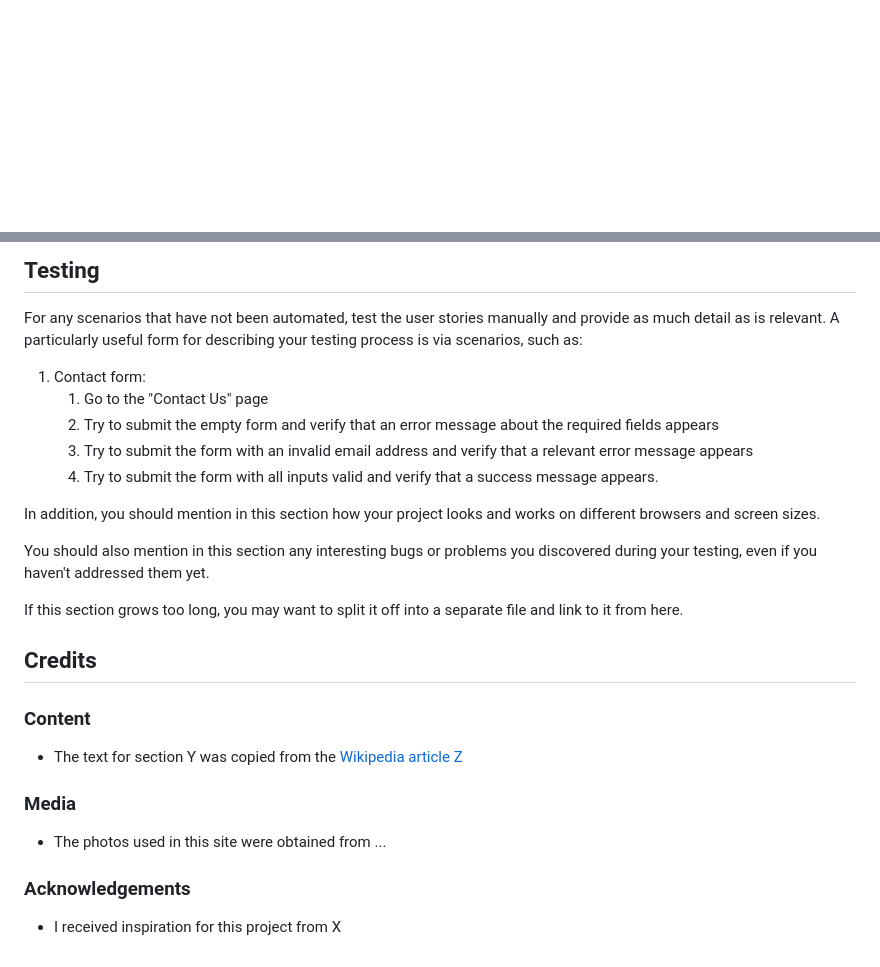
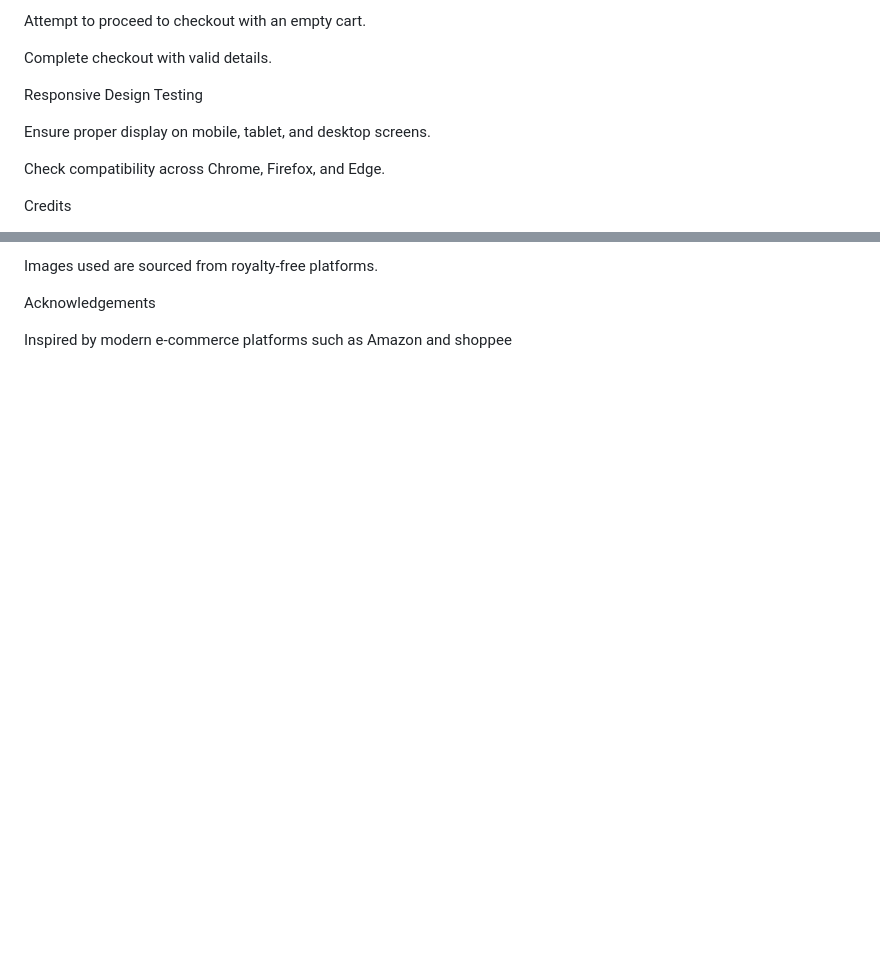
Before and after one commit to Yoshi-np/FED-ASSG2, a Markdown page: README.md, 2 parts joined by grey strips. Drawn GitHub-style; blank space fills up the shorter version.

```diff
--- a/README.md
+++ b/README.md
@@ -46,2 +99,13 @@ ChatGPT was used to help with the implementation of the Spotify API (include scr
+Attempt to proceed to checkout with an empty cart.
+
+Complete checkout with valid details.
+
+Responsive Design Testing
+
+Ensure proper display on mobile, tablet, and desktop screens.
+
+Check compatibility across Chrome, Firefox, and Edge.
+
+Credits
 
 
@@ -49,28 +113,6 @@ ChatGPT was used to help with the implementation of the Spotify API (include scr
 
-## Testing
+Images used are sourced from royalty-free platforms.
 
-For any scenarios that have not been automated, test the user stories manually and provide as much detail as is relevant. A particularly useful form for describing your testing process is via scenarios, such as:
+Acknowledgements
 
-1. Contact form:
-    1. Go to the "Contact Us" page
-    2. Try to submit the empty form and verify that an error message about the required fields appears
-    3. Try to submit the form with an invalid email address and verify that a relevant error message appears
-    4. Try to submit the form with all inputs valid and verify that a success message appears.
-
-In addition, you should mention in this section how your project looks and works on different browsers and screen sizes.
-
-You should also mention in this section any interesting bugs or problems you discovered during your testing, even if you haven't addressed them yet.
-
-If this section grows too long, you may want to split it off into a separate file and link to it from here.
-
-## Credits
-
-### Content
-- The text for section Y was copied from the [Wikipedia article Z](https://en.wikipedia.org/wiki/Z)
-
-### Media
-- The photos used in this site were obtained from ...
-
-### Acknowledgements
-
-- I received inspiration for this project from X
+Inspired by modern e-commerce platforms such as Amazon and shoppee
```
Also changed, not shown: other parts of README.md (+81 -28 lines).
